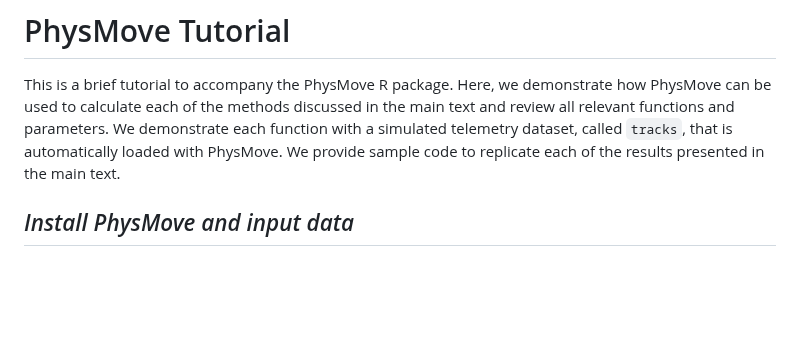
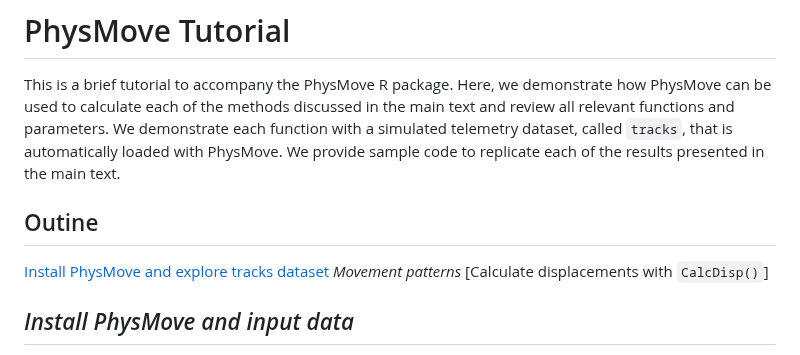
Before and after one commit to HannahCalich/PhysMove, a Markdown page: Tutorial.md, the part around the change. Drawn GitHub-style; blank space fills up the shorter version.

```diff
--- a/Tutorial.md
+++ b/Tutorial.md
@@ -3,6 +3,12 @@
 # PhysMove Tutorial
 This is a brief tutorial to accompany the PhysMove R package. Here, we demonstrate how PhysMove can be used to calculate each of the methods discussed in the main text and review all relevant functions and parameters.
 We demonstrate each function with a simulated telemetry dataset, called `tracks`, that is automatically loaded with PhysMove. We provide sample code to replicate each of the results presented in the main text.
+
+## Outine
+[Install PhysMove and explore tracks dataset](https://github.com/HannahCalich/PhysMove/blob/master/Tutorial.md#install-physmove-and-input-data)
+_Movement patterns_
+[Calculate displacements with `CalcDisp()`]
+
 
 ## *Install PhysMove and input data*
 We recommend users install PhysMove through the devtools R package. The code below will install devtools and PhysMove (including the authentication token required to access PhysMove until the package is released to the public) and load the PhysMove package.
```
